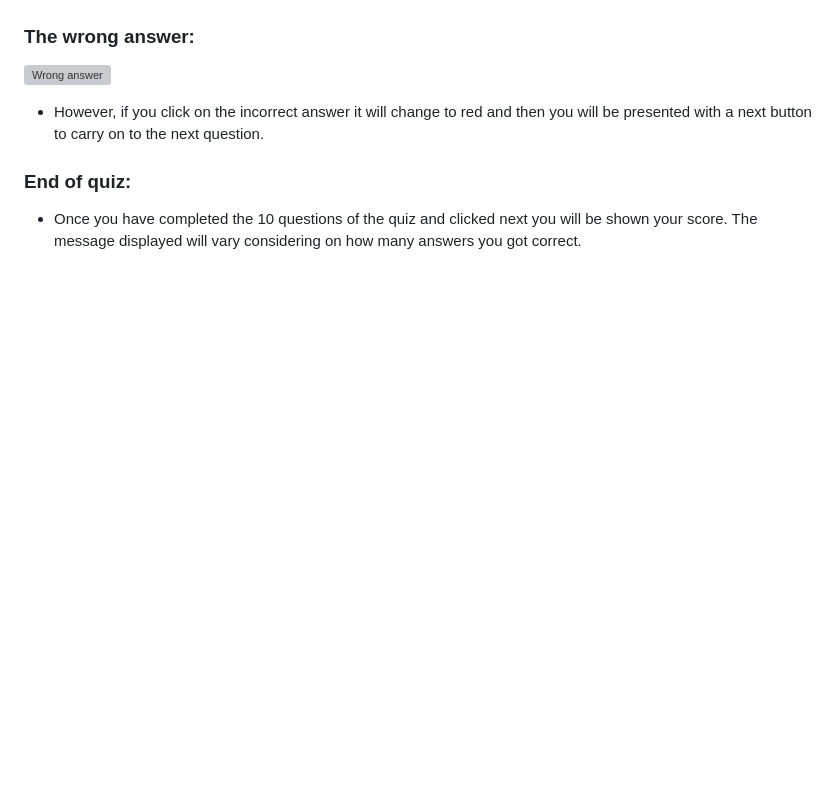
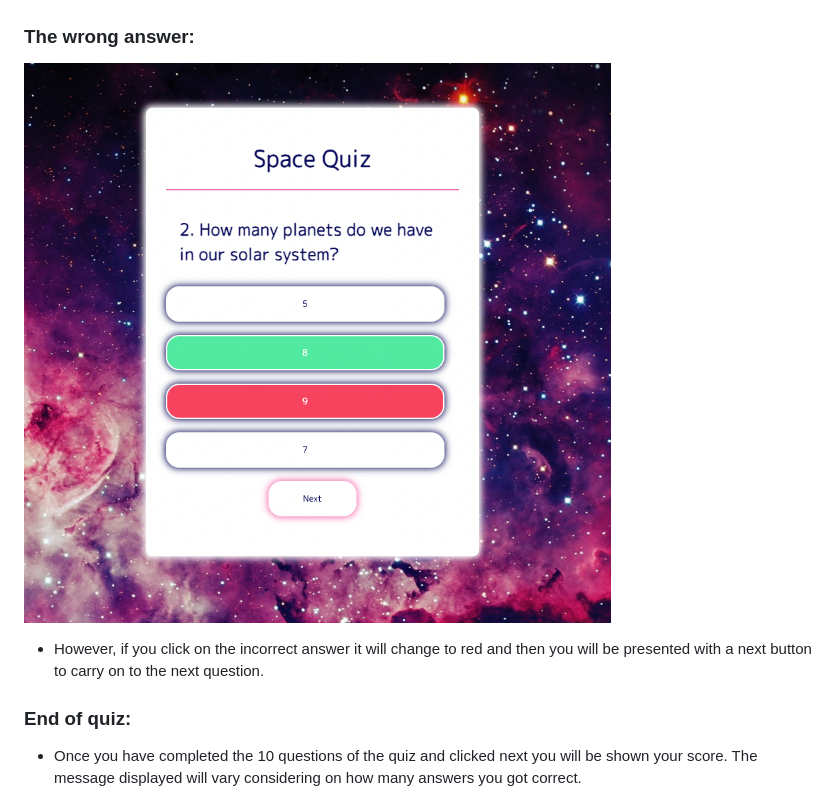
Before and after one commit to DeveloperDunne/Space-Quiz, a Markdown page: README.md, the part around the change. GitHub-like rendering; blank space fills up the shorter version; grey boxes are pictures that could not be loaded.

Commit message:
Trying to fix image bug

```diff
--- a/README.md
+++ b/README.md
@@ -68,7 +68,7 @@ Welcome to my quiz on all things space! Space quiz tests the users knowledge on
 
 ### The wrong answer:
 
-![Wrong answer](./readme-images/wrong-answer.png)
+![Wrong answer](./readme-images/incorrect-answer.png)
 
 - However, if you click on the incorrect answer it will change to red and then you will be presented with a next button to carry on to the next question.
 
```
Also changed, not shown: readme-images/incorrect-answer.png (renamed from readme-images/Wrong-answer.png).
